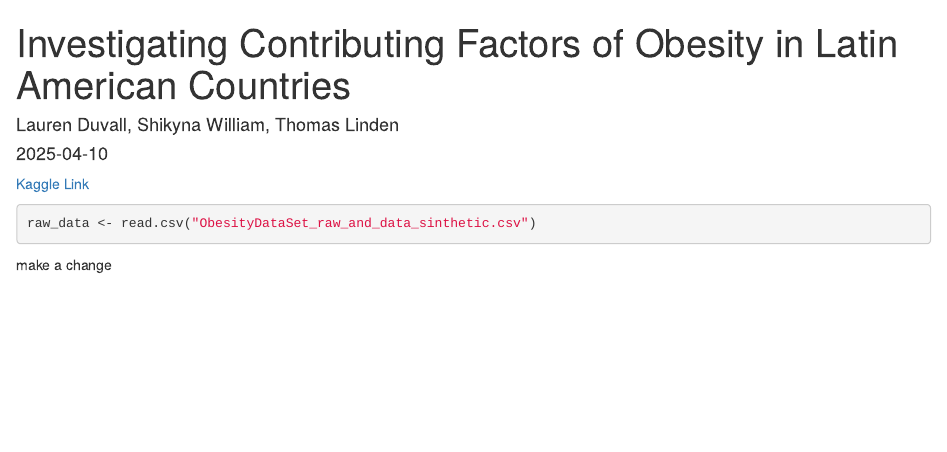
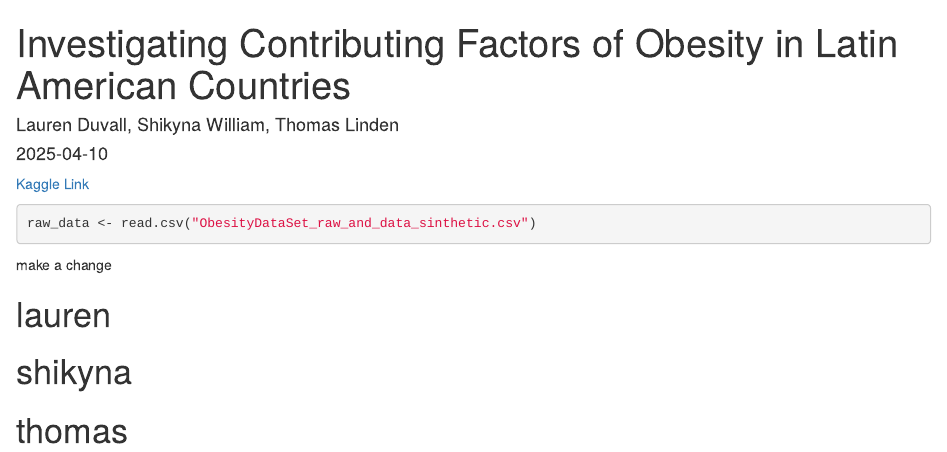
Before and after one commit to Data2401/final-project-spring-2025-math-student-performance, an R Markdown document (Obesity_Report.Rmd): the page in a window 1100 px wide, from its top. The pictures show the output file Obesity_Report.html that the author committed with the source, opened offline.

Commit message:
added names

````diff
--- a/Obesity_Report.Rmd
+++ b/Obesity_Report.Rmd
@@ -13,3 +13,12 @@ raw_data <- read.csv("ObesityDataSet_raw_and_data_sinthetic.csv")
 ```
 
 make a change
+
+
+# lauren
+
+
+# shikyna
+
+
+# thomas
````
Also changed, not shown: Obesity_Report.html.
